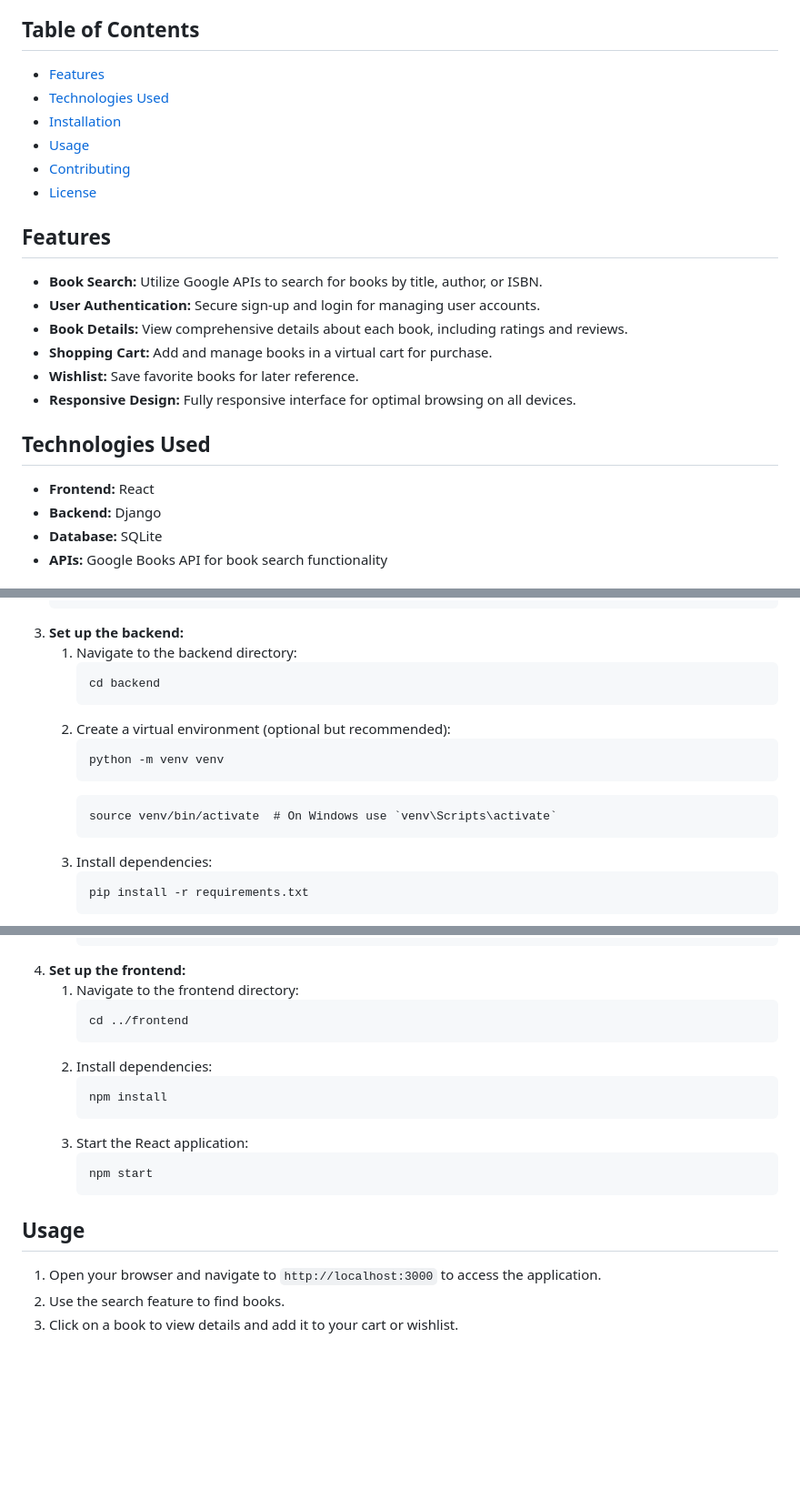
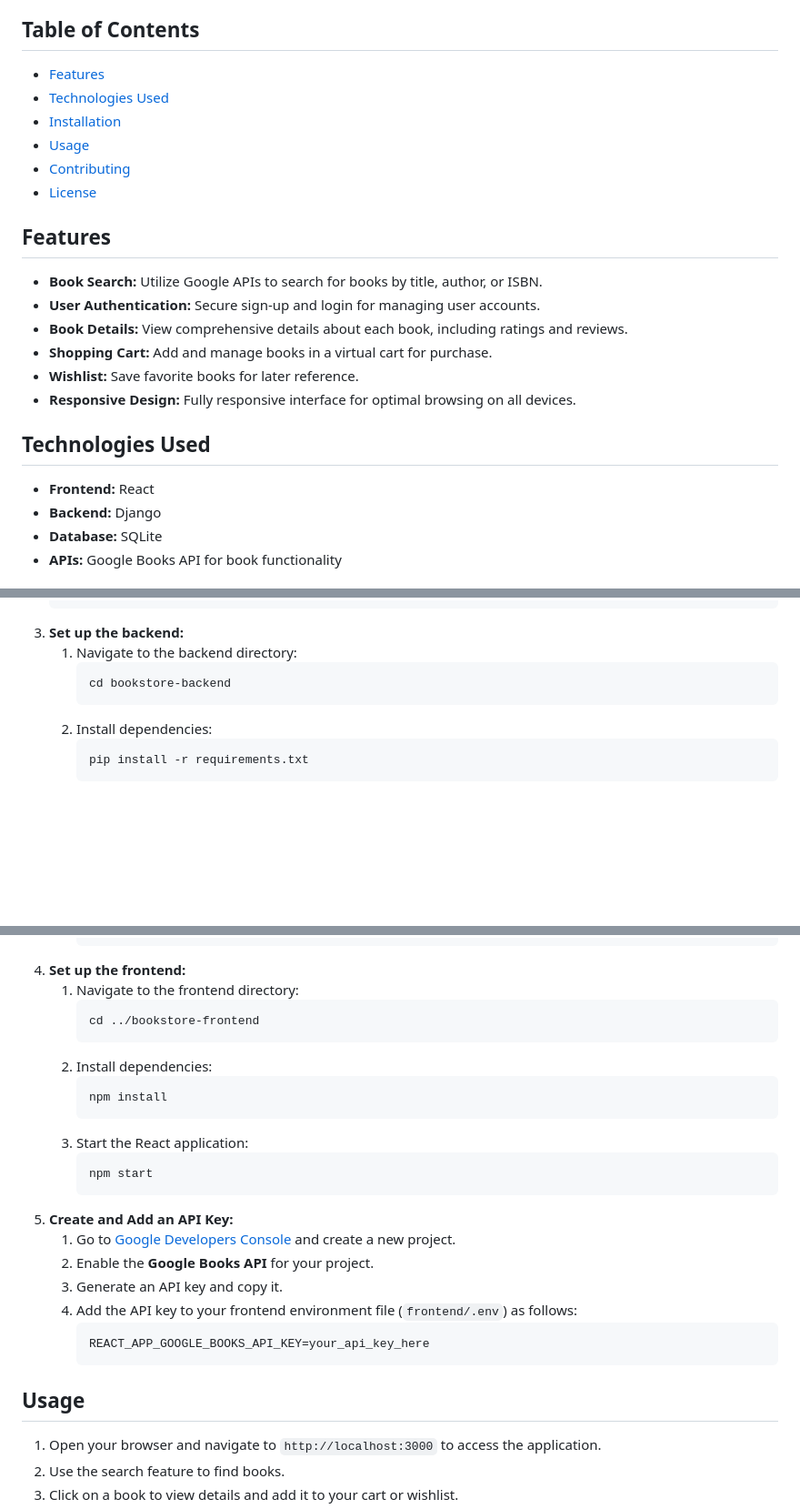
Before and after one commit to heva31/TurnThePage, a Markdown page: README.md, 3 parts joined by grey strips. Shown: that part at 91% size. Drawn GitHub-style; blank space fills up the shorter version.

```diff
--- a/README.md
+++ b/README.md
@@ -12,6 +12,6 @@
 </ul>
 
-<h2>Features</h2>
+<h2 id="features">Features</h2>
 <ul>
     <li><strong>Book Search:</strong> Utilize Google APIs to search for books by title, author, or ISBN.</li>
     <li><strong>User Authentication:</strong> Secure sign-up and login for managing user accounts.</li>
@@ -21,11 +21,11 @@
     <li><strong>Responsive Design:</strong> Fully responsive interface for optimal browsing on all devices.</li>
 </ul>
 
-<h2>Technologies Used</h2>
+<h2 id="technologies-used">Technologies Used</h2>
 <ul>
     <li><strong>Frontend:</strong> React</li>
     <li><strong>Backend:</strong> Django</li>
     <li><strong>Database:</strong> SQLite</li>
-    <li><strong>APIs:</strong> Google Books API for book search functionality</li>
+    <li><strong>APIs:</strong> Google Books API for book functionality</li>
 </ul>
 
@@ -41,11 +41,7 @@
     <li><strong>Set up the backend:</strong>
         <ol>
             <li>Navigate to the backend directory:
-                <pre><code>cd backend</code></pre>
-            </li>
-            <li>Create a virtual environment (optional but recommended):
-                <pre><code>python -m venv venv</code></pre>
-                <pre><code>source venv/bin/activate  # On Windows use `venv\Scripts\activate`</code></pre>
+                <pre><code>cd bookstore-backend</code></pre>
             </li>
             <li>Install dependencies:
                 <pre><code>pip install -r requirements.txt</code></pre>
@@ -61,7 +57,7 @@
     <li><strong>Set up the frontend:</strong>
         <ol>
             <li>Navigate to the frontend directory:
-                <pre><code>cd ../frontend</code></pre>
+                <pre><code>cd ../bookstore-frontend</code></pre>
             </li>
             <li>Install dependencies:
                 <pre><code>npm install</code></pre>
@@ -71,9 +67,19 @@
             </li>
         </ol>
     </li>
+    <li><strong>Create and Add an API Key:</strong>
+        <ol>
+            <li>Go to <a href="https://console.developers.google.com/">Google Developers Console</a> and create a new project.</li>
+            <li>Enable the <strong>Google Books API</strong> for your project.</li>
+            <li>Generate an API key and copy it.</li>
+            <li>Add the API key to your frontend environment file (<code>frontend/.env</code>) as follows:
+                <pre><code>REACT_APP_GOOGLE_BOOKS_API_KEY=your_api_key_here</code></pre>
+            </li>
+        </ol>
+    </li>
 </ol>
 
-<h2>Usage</h2>
+<h2 id="usage">Usage</h2>
 <ol>
     <li>Open your browser and navigate to <code>http://localhost:3000</code> to access the application.</li>
     <li>Use the search feature to find books.</li>
```
Also changed, not shown: other parts of README.md (+21 -15 lines).
